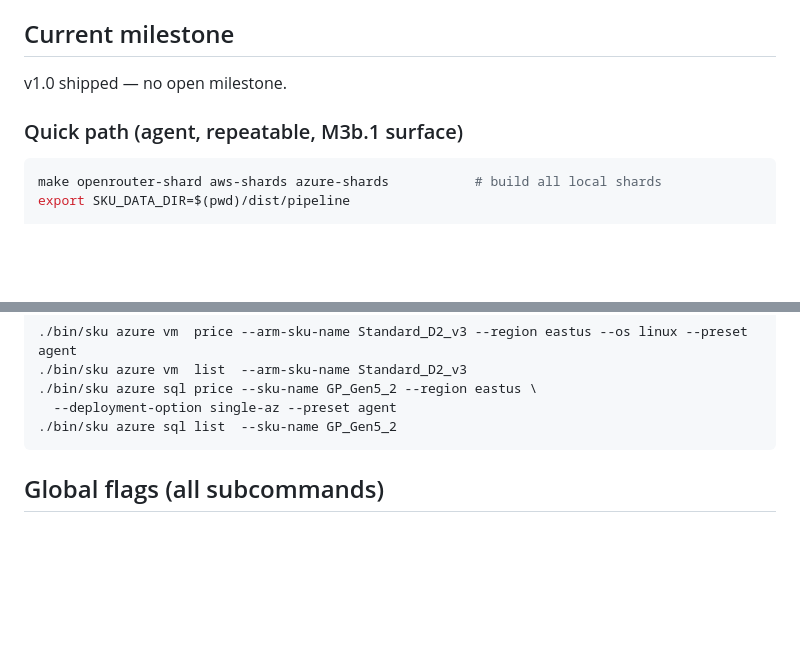
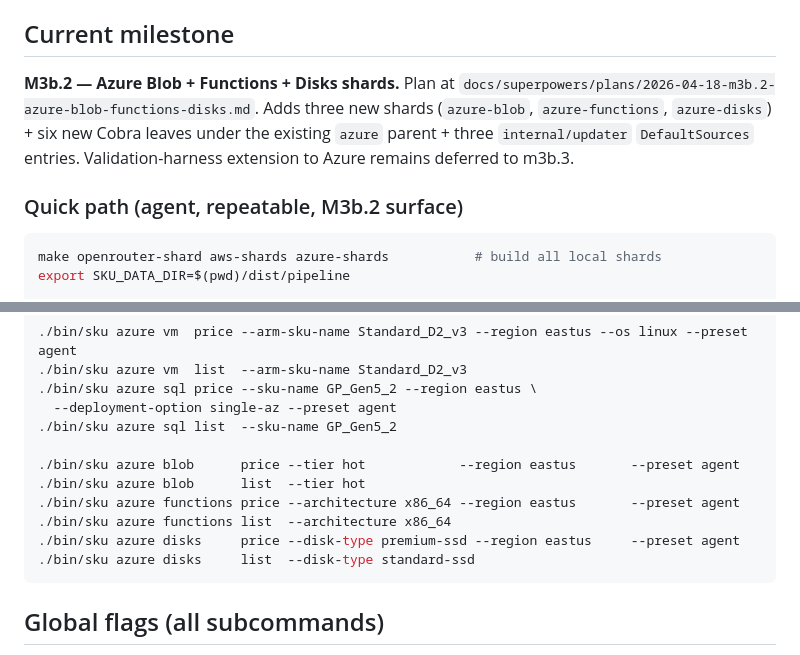
Before and after one commit to sofq/sku, a Markdown page: CLAUDE.md, 2 parts joined by grey strips. GitHub-like rendering; blank space fills up the shorter version.

Commit message:
docs: bump CLAUDE.md to m3b.2; quick-path azure blob/functions/disks entries

````diff
--- a/CLAUDE.md
+++ b/CLAUDE.md
@@ -40,9 +40,14 @@ Agent quick-start for the `sku` repo.
 
 ## Current milestone
 
-v1.0 shipped — no open milestone.
+**M3b.2 — Azure Blob + Functions + Disks shards.** Plan at
+`docs/superpowers/plans/2026-04-18-m3b.2-azure-blob-functions-disks.md`. Adds
+three new shards (`azure-blob`, `azure-functions`, `azure-disks`) + six new
+Cobra leaves under the existing `azure` parent + three `internal/updater`
+`DefaultSources` entries. Validation-harness extension to Azure remains
+deferred to m3b.3.
 
-### Quick path (agent, repeatable, M3b.1 surface)
+### Quick path (agent, repeatable, M3b.2 surface)
 
 ```bash
 make openrouter-shard aws-shards azure-shards           # build all local shards
@@ -83,6 +88,13 @@ export SKU_DATA_DIR=$(pwd)/dist/pipeline
 ./bin/sku azure sql price --sku-name GP_Gen5_2 --region eastus \
   --deployment-option single-az --preset agent
 ./bin/sku azure sql list  --sku-name GP_Gen5_2
+
+./bin/sku azure blob      price --tier hot            --region eastus       --preset agent
+./bin/sku azure blob      list  --tier hot
+./bin/sku azure functions price --architecture x86_64 --region eastus       --preset agent
+./bin/sku azure functions list  --architecture x86_64
+./bin/sku azure disks     price --disk-type premium-ssd --region eastus     --preset agent
+./bin/sku azure disks     list  --disk-type standard-ssd
 ```
 
 ## Global flags (all subcommands)
````
Also changed, not shown: 1 other file.
